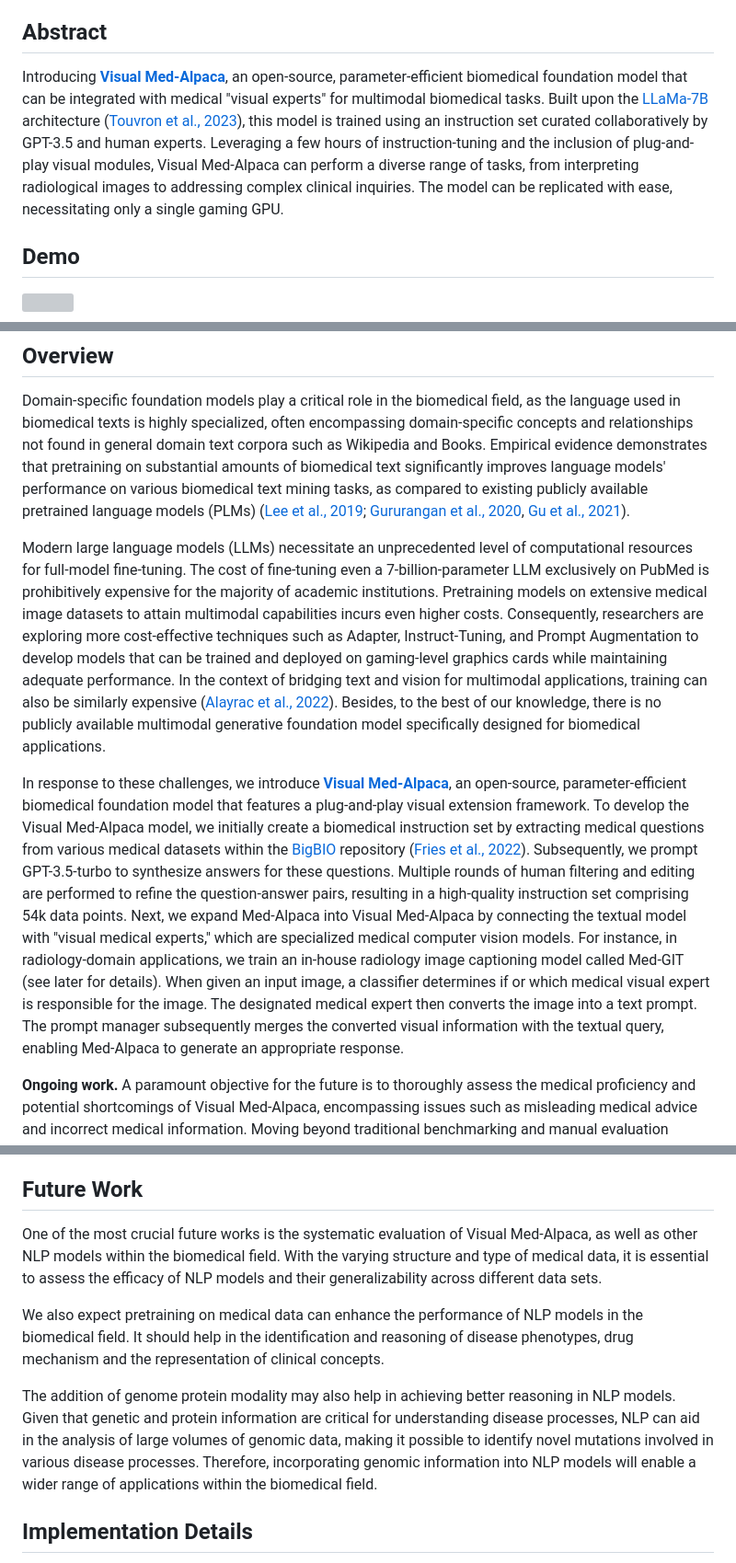
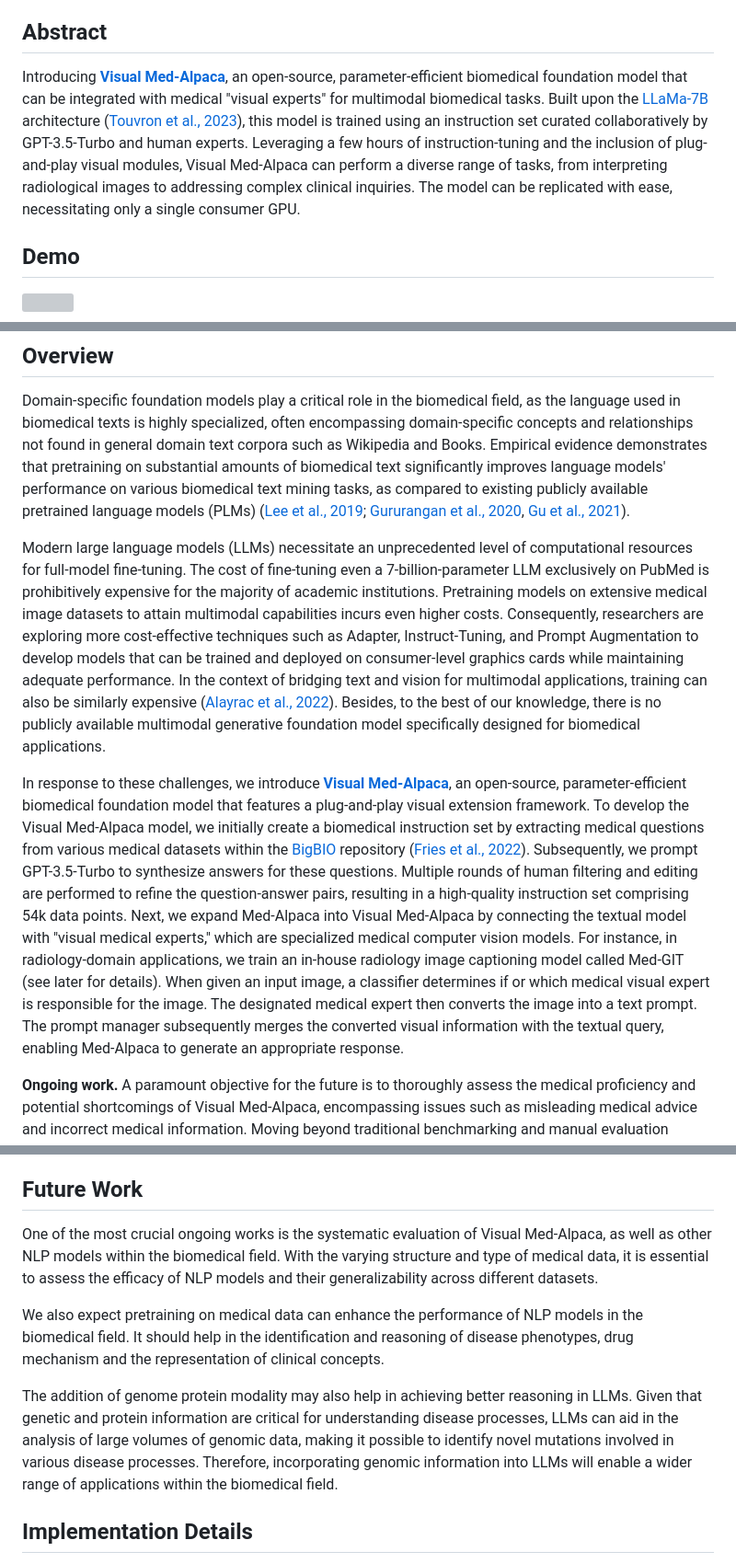
Before and after one commit to cambridgeltl/visual-med-alpaca, a Markdown page: README.md, 3 parts joined by grey strips. Shown at 92% size. GitHub-like rendering; grey boxes are pictures that could not be loaded.

```diff
--- a/README.md
+++ b/README.md
@@ -11,7 +11,7 @@
 
 
 ## Abstract
-Introducing [**Visual Med-Alpaca**](https://github.com/cambridgeltl/visual-med-alpaca), an open-source, parameter-efficient biomedical foundation model that can be integrated with medical "visual experts" for multimodal biomedical tasks. Built upon the [LLaMa-7B](https://research.facebook.com/publications/llama-open-and-efficient-foundation-language-models/) architecture ([Touvron et al., 2023](https://arxiv.org/abs/2302.13971)), this model is trained using an instruction set curated collaboratively by GPT-3.5 and human experts. Leveraging a few hours of instruction-tuning and the inclusion of plug-and-play visual modules, Visual Med-Alpaca can perform a diverse range of tasks, from interpreting radiological images to addressing complex clinical inquiries. The model can be replicated with ease, necessitating only a single gaming GPU.
+Introducing [**Visual Med-Alpaca**](https://github.com/cambridgeltl/visual-med-alpaca), an open-source, parameter-efficient biomedical foundation model that can be integrated with medical "visual experts" for multimodal biomedical tasks. Built upon the [LLaMa-7B](https://research.facebook.com/publications/llama-open-and-efficient-foundation-language-models/) architecture ([Touvron et al., 2023](https://arxiv.org/abs/2302.13971)), this model is trained using an instruction set curated collaboratively by GPT-3.5-Turbo and human experts. Leveraging a few hours of instruction-tuning and the inclusion of plug-and-play visual modules, Visual Med-Alpaca can perform a diverse range of tasks, from interpreting radiological images to addressing complex clinical inquiries. The model can be replicated with ease, necessitating only a single consumer GPU.
 
 
 ## Demo
@@ -25,9 +25,9 @@ Please fill out [this form](https://forms.gle/X4A8sib7qpU499dY8) to access the o
 
 Domain-specific foundation models play a critical role in the biomedical field, as the language used in biomedical texts is highly specialized, often encompassing domain-specific concepts and relationships not found in general domain text corpora such as Wikipedia and Books. Empirical evidence demonstrates that pretraining on substantial amounts of biomedical text significantly improves language models' performance on various biomedical text mining tasks, as compared to existing publicly available pretrained language models (PLMs) ([Lee et al., 2019](https://arxiv.org/abs/1901.08746); [Gururangan et al., 2020](https://arxiv.org/abs/2004.10964), [Gu et al., 2021](https://arxiv.org/pdf/2007.15779.pdf)).
 
-Modern large language models (LLMs) necessitate an unprecedented level of computational resources for full-model fine-tuning. The cost of fine-tuning even a 7-billion-parameter LLM exclusively on PubMed is prohibitively expensive for the majority of academic institutions. Pretraining models on extensive medical image datasets to attain multimodal capabilities incurs even higher costs. Consequently, researchers are exploring more cost-effective techniques such as Adapter, Instruct-Tuning, and Prompt Augmentation to develop models that can be trained and deployed on gaming-level graphics cards while maintaining adequate performance. In the context of bridging text and vision for multimodal applications, training can also be similarly expensive ([Alayrac et al., 2022](https://arxiv.org/abs/2204.14198)). Besides, to the best of our knowledge, there is no publicly available multimodal generative foundation model specifically designed for biomedical applications.
+Modern large language models (LLMs) necessitate an unprecedented level of computational resources for full-model fine-tuning. The cost of fine-tuning even a 7-billion-parameter LLM exclusively on PubMed is prohibitively expensive for the majority of academic institutions. Pretraining models on extensive medical image datasets to attain multimodal capabilities incurs even higher costs. Consequently, researchers are exploring more cost-effective techniques such as Adapter, Instruct-Tuning, and Prompt Augmentation to develop models that can be trained and deployed on consumer-level graphics cards while maintaining adequate performance. In the context of bridging text and vision for multimodal applications, training can also be similarly expensive ([Alayrac et al., 2022](https://arxiv.org/abs/2204.14198)). Besides, to the best of our knowledge, there is no publicly available multimodal generative foundation model specifically designed for biomedical applications.
 
-In response to these challenges, we introduce [**Visual Med-Alpaca**](https://github.com/cambridgeltl/visual-med-alpaca), an open-source, parameter-efficient biomedical foundation model that features a plug-and-play visual extension framework. To develop the Visual Med-Alpaca model, we initially create a biomedical instruction set by extracting medical questions from various medical datasets within the [BigBIO](https://github.com/bigscience-workshop/biomedical) repository ([Fries et al., 2022](https://arxiv.org/abs/2206.15076)). Subsequently, we prompt GPT-3.5-turbo to synthesize answers for these questions. Multiple rounds of human filtering and editing are performed to refine the question-answer pairs, resulting in a high-quality instruction set comprising 54k data points. Next, we expand Med-Alpaca into Visual Med-Alpaca by connecting the textual model with "visual medical experts," which are specialized medical computer vision models. For instance, in radiology-domain applications, we train an in-house radiology image captioning model called Med-GIT (see later for details). When given an input image, a classifier determines if or which medical visual expert is responsible for the image. The designated medical expert then converts the image into a text prompt. The prompt manager subsequently merges the converted visual information with the textual query, enabling Med-Alpaca to generate an appropriate response.
+In response to these challenges, we introduce [**Visual Med-Alpaca**](https://github.com/cambridgeltl/visual-med-alpaca), an open-source, parameter-efficient biomedical foundation model that features a plug-and-play visual extension framework. To develop the Visual Med-Alpaca model, we initially create a biomedical instruction set by extracting medical questions from various medical datasets within the [BigBIO](https://github.com/bigscience-workshop/biomedical) repository ([Fries et al., 2022](https://arxiv.org/abs/2206.15076)). Subsequently, we prompt GPT-3.5-Turbo to synthesize answers for these questions. Multiple rounds of human filtering and editing are performed to refine the question-answer pairs, resulting in a high-quality instruction set comprising 54k data points. Next, we expand Med-Alpaca into Visual Med-Alpaca by connecting the textual model with "visual medical experts," which are specialized medical computer vision models. For instance, in radiology-domain applications, we train an in-house radiology image captioning model called Med-GIT (see later for details). When given an input image, a classifier determines if or which medical visual expert is responsible for the image. The designated medical expert then converts the image into a text prompt. The prompt manager subsequently merges the converted visual information with the textual query, enabling Med-Alpaca to generate an appropriate response.
 
 **Ongoing work.** A paramount objective for the future is to thoroughly assess the medical proficiency and potential shortcomings of Visual Med-Alpaca, encompassing issues such as misleading medical advice and incorrect medical information. Moving beyond traditional benchmarking and manual evaluation methods, we aim to focus on different user groups, including doctors and patients, and evaluate all facets of the model through a user-centered approach. This comprehensive assessment will enable us to ensure the reliability and effectiveness of Visual Med-Alpaca in addressing various biomedical tasks and catering to the diverse needs of its users.
 
@@ -141,11 +141,11 @@ The Med-GIT model represents a [GIT](https://github.com/microsoft/GenerativeImag
 
 ## Future Work
 
-One of the most crucial future works is the systematic evaluation of Visual Med-Alpaca, as well as other NLP models within the biomedical field. With the varying structure and type of medical data, it is essential to assess the efficacy of NLP models and their generalizability across different data sets.
+One of the most crucial ongoing works is the systematic evaluation of Visual Med-Alpaca, as well as other NLP models within the biomedical field. With the varying structure and type of medical data, it is essential to assess the efficacy of NLP models and their generalizability across different datasets.
 
 We also expect pretraining on medical data can enhance the performance of NLP models in the biomedical field. It should help in the identification and reasoning of disease phenotypes, drug mechanism and the representation of clinical concepts.
 
-The addition of genome protein modality may also help in achieving better reasoning in NLP models. Given that genetic and protein information are critical for understanding disease processes, NLP can aid in the analysis of large volumes of genomic data, making it possible to identify novel mutations involved in various disease processes. Therefore, incorporating genomic information into NLP models will enable a wider range of applications within the biomedical field.
+The addition of genome protein modality may also help in achieving better reasoning in LLMs. Given that genetic and protein information are critical for understanding disease processes, LLMs can aid in the analysis of large volumes of genomic data, making it possible to identify novel mutations involved in various disease processes. Therefore, incorporating genomic information into LLMs will enable a wider range of applications within the biomedical field.
 
 ## Implementation Details
 
```
Also changed, not shown: other parts of README.md (+3 -3 lines).
